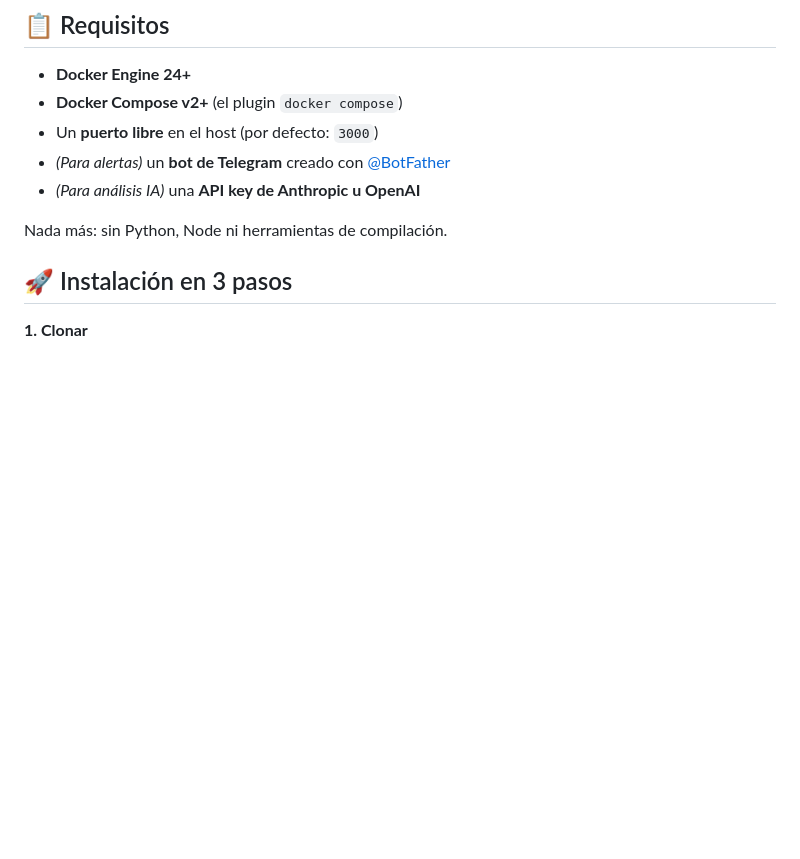
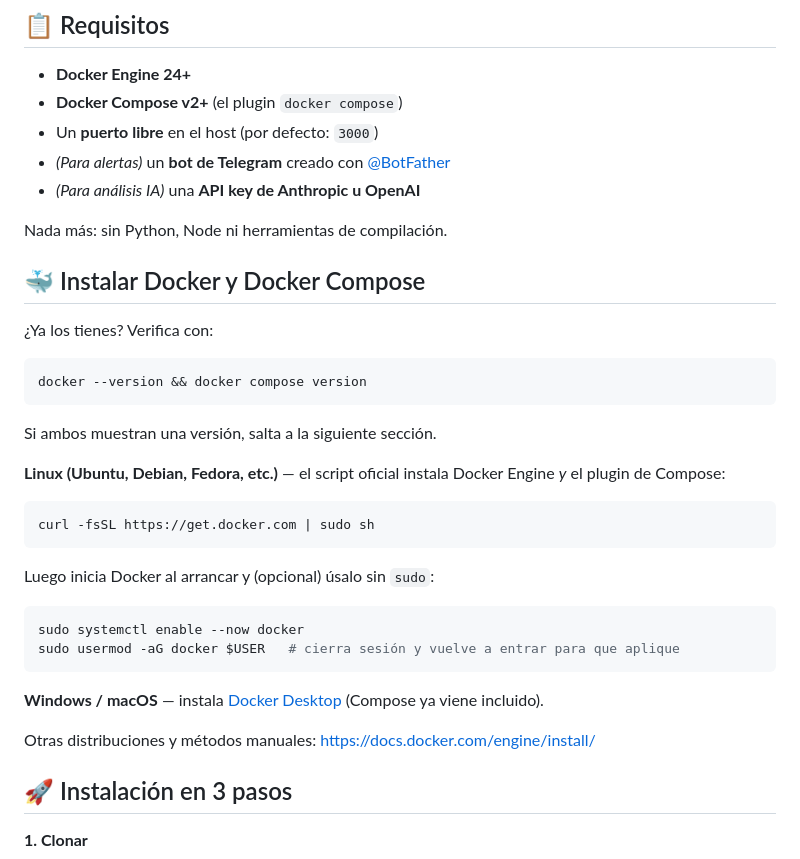
Before and after one commit to uesleycorrea/smokeping-easy, a Markdown page: README.es.md, the part around the change. Rendered like a GitHub page; blank space fills up the shorter version.

````diff
--- a/README.es.md
+++ b/README.es.md
@@ -73,6 +73,36 @@ Hecho para ISP y operadores de red en América Latina (y en todas partes).
 - *(Para análisis IA)* una **API key de Anthropic u OpenAI**
 
 Nada más: sin Python, Node ni herramientas de compilación.
+
+## 🐳 Instalar Docker y Docker Compose
+
+¿Ya los tienes? Verifica con:
+
+```bash
+docker --version && docker compose version
+```
+
+Si ambos muestran una versión, salta a la siguiente sección.
+
+**Linux (Ubuntu, Debian, Fedora, etc.)** — el script oficial instala Docker
+Engine *y* el plugin de Compose:
+
+```bash
+curl -fsSL https://get.docker.com | sudo sh
+```
+
+Luego inicia Docker al arrancar y (opcional) úsalo sin `sudo`:
+
+```bash
+sudo systemctl enable --now docker
+sudo usermod -aG docker $USER   # cierra sesión y vuelve a entrar para que aplique
+```
+
+**Windows / macOS** — instala
+[Docker Desktop](https://docs.docker.com/get-docker/) (Compose ya viene incluido).
+
+Otras distribuciones y métodos manuales:
+<https://docs.docker.com/engine/install/>
 
 ## 🚀 Instalación en 3 pasos
 
````
Also changed, not shown: README.md (+30 -0 lines), README.pt.md (+30 -0 lines).
